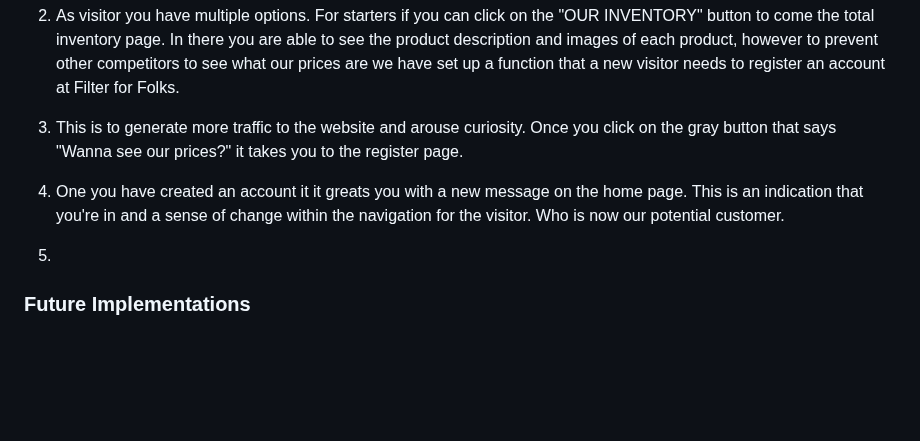
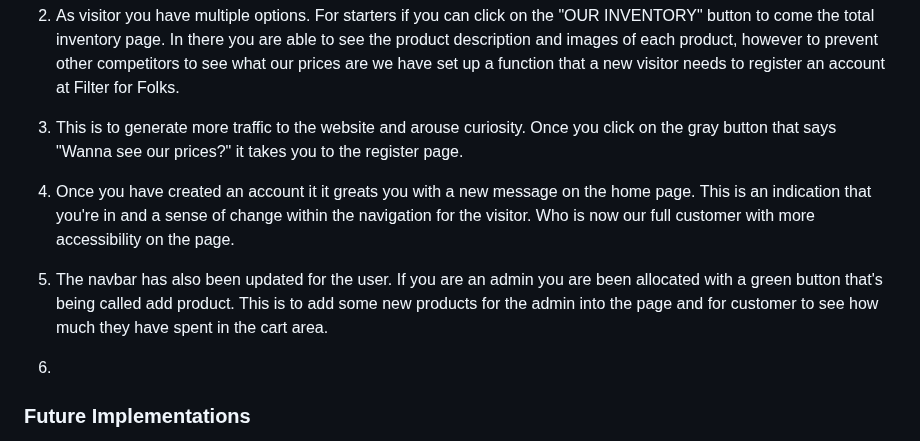
Before and after one commit to GustavFluur/filterfolk, a Markdown page: README.md, the part around the change. GitHub-like rendering; blank space fills up the shorter version.

Commit message:
Added information into the readme file

```diff
--- a/README.md
+++ b/README.md
@@ -168,9 +168,11 @@ Stripe Documentation- setting up stripe elements to accept payment [docs](https:
 
 3. This is to generate more traffic to the website and arouse curiosity. Once you click on the gray button that says "Wanna see our prices?" it takes you to the register page.
 
-4. One you have created an account it it greats you with a new message on the home page. This is an indication that you're in and a sense of change within the navigation for the visitor. Who is now our potential customer.
+4. Once you have created an account it it greats you with a new message on the home page. This is an indication that you're in and a sense of change within the navigation for the visitor. Who is now our full customer with more accessibility on the page.
 
-5.
+5. The navbar has also been updated for the user. If you are an admin you are been allocated with a green button that's being called add product. This is to add some new products for the admin into the page and for customer to see how much they have spent in the cart area.
+
+6.
 
 
 
```
